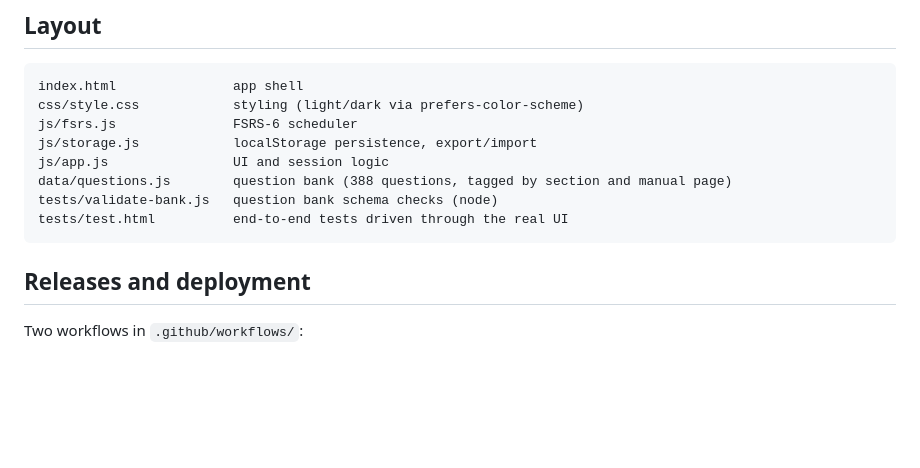
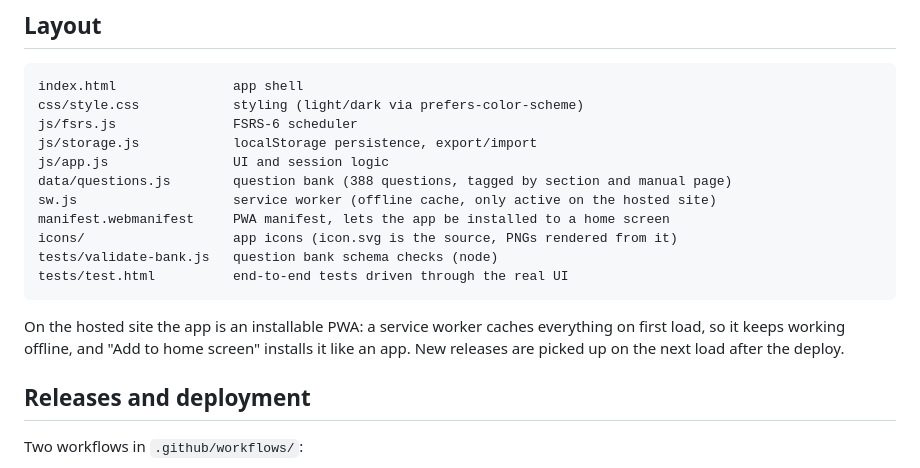
Before and after one commit to ullbergm/fcc-commercial-trainer, a Markdown page: README.md, the part around the change. GitHub-like rendering; blank space fills up the shorter version.

````diff
--- a/README.md
+++ b/README.md
@@ -75,9 +75,17 @@ js/fsrs.js               FSRS-6 scheduler
 js/storage.js            localStorage persistence, export/import
 js/app.js                UI and session logic
 data/questions.js        question bank (388 questions, tagged by section and manual page)
+sw.js                    service worker (offline cache, only active on the hosted site)
+manifest.webmanifest     PWA manifest, lets the app be installed to a home screen
+icons/                   app icons (icon.svg is the source, PNGs rendered from it)
 tests/validate-bank.js   question bank schema checks (node)
 tests/test.html          end-to-end tests driven through the real UI
 ```
+
+On the hosted site the app is an installable PWA: a service worker caches
+everything on first load, so it keeps working offline, and "Add to home screen"
+installs it like an app. New releases are picked up on the next load after the
+deploy.
 
 ## Releases and deployment
 
````
Also changed, not shown: icons/icon-192.png (added), icons/icon-512.png (added), 7 other files.
